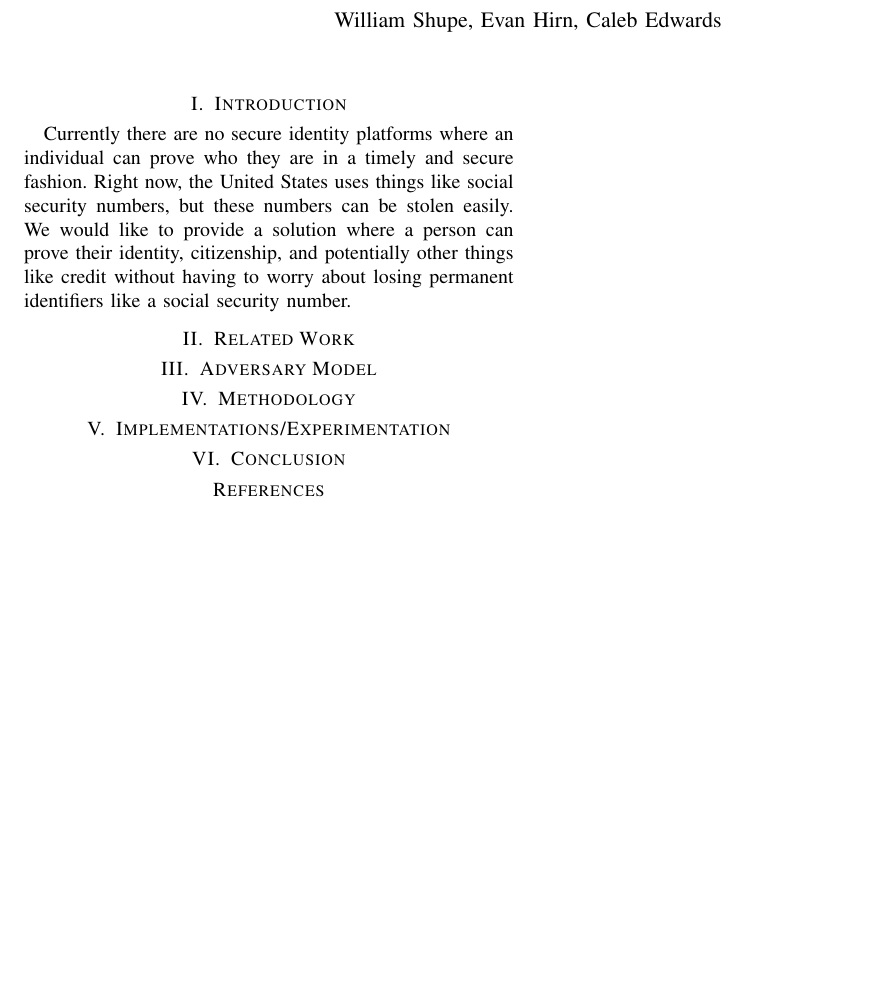
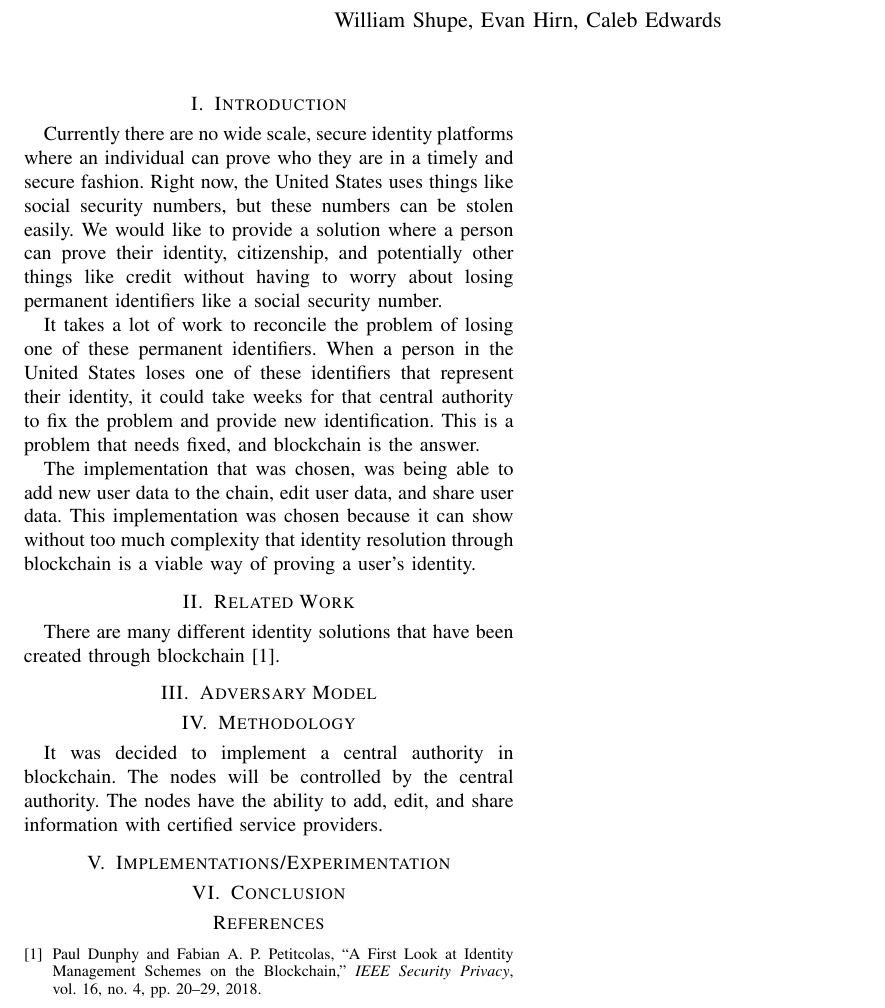
Before and after one commit to calebedwards21/Final_Project_Report_6490, a LaTeX paper (main.tex): part of the page, cut so that both start at the same text, the shorter picture padded with empty space. Compiled offline with pdfLaTeX.

Commit message:
Initial writing of paper

```diff
--- a/main.tex
+++ b/main.tex
@@ -20,21 +20,25 @@
 \section{Introduction}
 % Motivate  and  introduce  the  problem  you  are  solving. Very briefly summarize your methodology, your experiments, and your important results.
 
-Currently there are no secure identity platforms where an individual can prove
-who they are in a timely and secure fashion. Right now, the United States uses things
-like social security numbers, but these numbers can be stolen easily. We would like to
-provide a solution where a person can prove their identity, citizenship, and potentially
-other things like credit without having to worry about losing permanent identifiers like a
-social security number.
+Currently there are no wide scale, secure identity platforms where an individual can prove who they are in a timely and secure fashion. Right now, the United States uses things like social security numbers, but these numbers can be stolen easily. We would like to provide a solution where a person can prove their identity, citizenship, and potentially
+other things like credit without having to worry about losing permanent identifiers like a social security number.
+
+It takes a lot of work to reconcile the problem of losing one of these permanent identifiers. When a person in the United States loses one of these identifiers that represent their identity, it could take weeks for that central authority to fix the problem and provide new identification. This is a problem that needs fixed, and blockchain is the answer.
+
+The implementation that was chosen, was being able to add new user data to the chain, edit user data, and share user data. This implementation was chosen because it can show without too much complexity that identity resolution through blockchain is a viable way of proving a user's identity.
 
 \section{Related Work}
 % Related work –Summarize the existing work related to your problem.
+
+There are many different identity solutions that have been created through blockchain \cite{1}.
 
 \section{Adversary Model}
 % Adversary model –Describe the adversary you are securing against.
 
 \section{Methodology}
 % Methodology –Describe your solution and any other methods you have used to solve your problem.
+
+It was decided to implement a central authority in blockchain. The nodes will be controlled by the central authority. The nodes have the ability to add, edit, and share information with certified service providers.
 
 \section{Implementations/Experimentation}
 % Implementations/Experimentation –Describe  your  experiments  and  your results. Discuss your results.
```
Also changed, not shown: bibliography.bib (+2 -0 lines).
